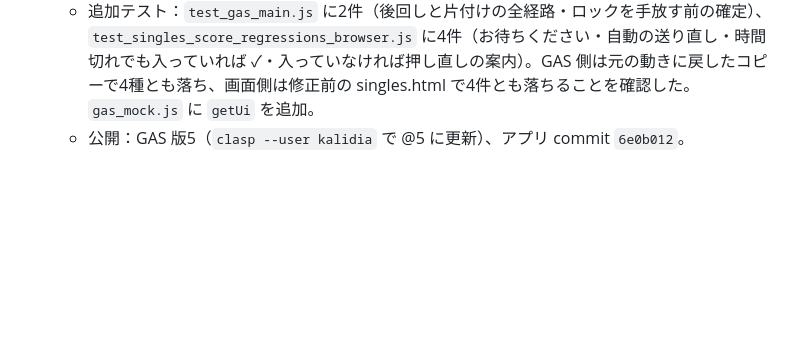
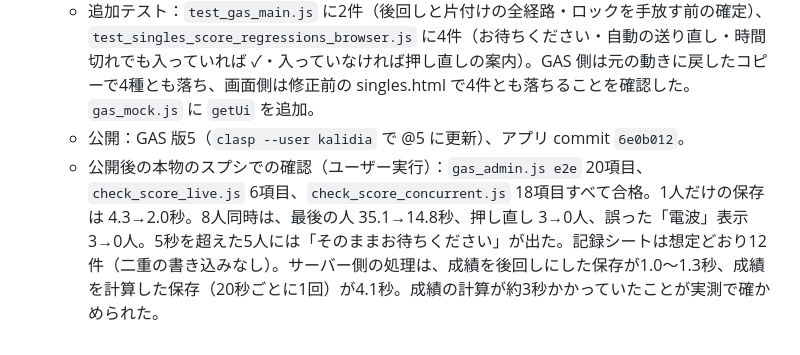
Before and after one commit to sasukewebjob-ai/badminton-doubles-court, a Markdown page: CLAUDE.md, the part around the change. Drawn GitHub-style; blank space fills up the shorter version.

Commit message:
同時保存の対策後、本物のスプシでの確認（e2e 20・通し6・同時保存18項目）が合格したことを記録
Co-Authored-By: Claude Opus 5.5 <noreply@anthropic.com>
Claude-Session: https://claude.ai/code/session_01NRS7dvHqNw54WA4fDh2dz6

```diff
--- a/CLAUDE.md
+++ b/CLAUDE.md
@@ -238,3 +238,4 @@
   - 既存テストの直し2件：保存の直後に成績を読んでいた `test_gas_main.js` の `statsOf` と、`test_singles_score_browser.js` の `stat` で、確認（`view`）を挟んでから読むようにした（仕様の変更によるもの）。
   - 追加テスト：`test_gas_main.js` に2件（後回しと片付けの全経路・ロックを手放す前の確定）、`test_singles_score_regressions_browser.js` に4件（お待ちください・自動の送り直し・時間切れでも入っていれば ✓・入っていなければ押し直しの案内）。GAS 側は元の動きに戻したコピーで4種とも落ち、画面側は修正前の singles.html で4件とも落ちることを確認した。`gas_mock.js` に `getUi` を追加。
   - 公開：GAS 版5（`clasp --user kalidia` で @5 に更新）、アプリ commit `6e0b012`。
+  - 公開後の本物のスプシでの確認（ユーザー実行）：`gas_admin.js e2e` 20項目、`check_score_live.js` 6項目、`check_score_concurrent.js` 18項目すべて合格。1人だけの保存は 4.3→2.0秒。8人同時は、最後の人 35.1→14.8秒、押し直し 3→0人、誤った「電波」表示 3→0人。5秒を超えた5人には「そのままお待ちください」が出た。記録シートは想定どおり12件（二重の書き込みなし）。サーバー側の処理は、成績を後回しにした保存が1.0〜1.3秒、成績を計算した保存（20秒ごとに1回）が4.1秒。成績の計算が約3秒かかっていたことが実測で確かめられた。
```
